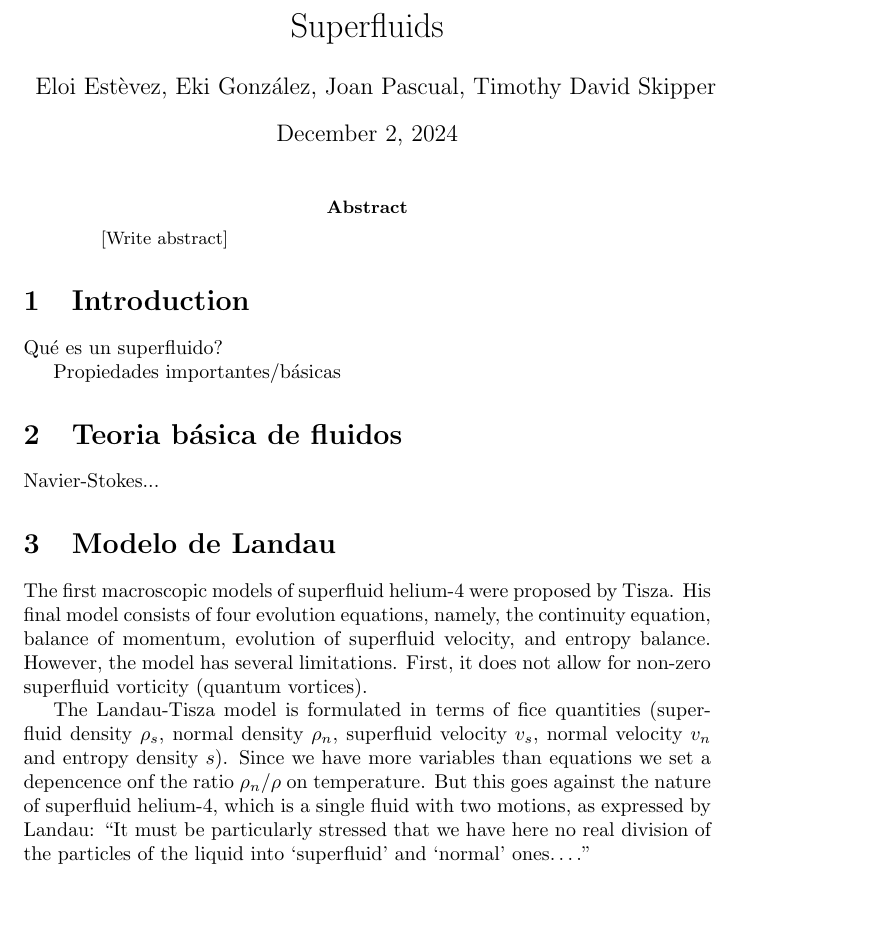
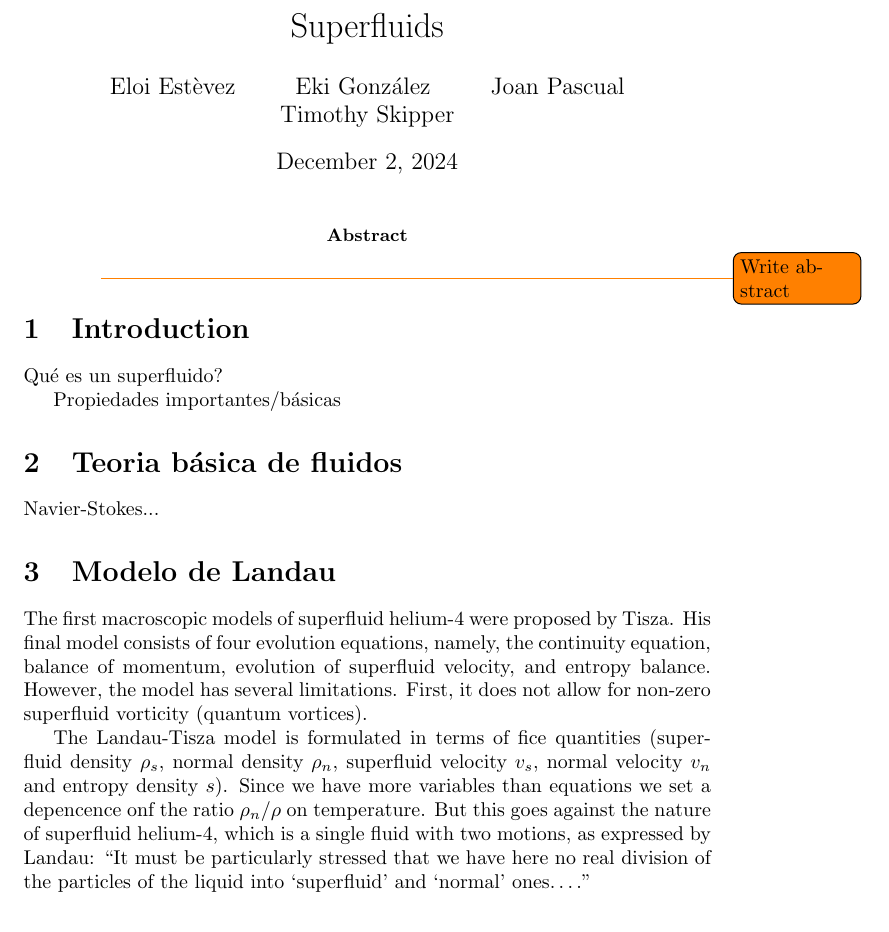
Before and after one commit to JoanPascualRibes/Superfluids, a LaTeX paper (Project.tex): part of page 1 of 2, cut so that both start at the same text, the shorter picture padded with empty space. Compiled offline with pdfLaTeX.

Commit message:
Update Project.tex

```diff
--- a/Project.tex
+++ b/Project.tex
@@ -1,5 +1,6 @@
 \documentclass{article}
 \usepackage{amscd,amssymb,amsmath,latexsym,graphicx,epsfig,color,url}
+\usepackage{todonotes}
 
 \usepackage{graphicx} % Required for inserting images
 
@@ -10,14 +11,16 @@
 
 \newcommand{\Res}{\operatorname{Res}}
 \title{Superfluids}
-\author{Eloi Estèvez, Eki González, Joan Pascual, Timothy David Skipper}
+\author{
+    Eloi Estèvez \and Eki González \and Joan Pascual \and Timothy Skipper
+}
 \date{\today}
 
 \begin{document}
 
 \maketitle
 \begin{abstract}
-    [Write abstract]
+    \todo{Write abstract}
 \end{abstract}
 
 \section{Introduction}
@@ -33,21 +36,20 @@ Navier-Stokes...
 \section{Modelo de Landau}
 
 % Faig alguns apunts random
-The first macroscopic models of superfluid helium-4 were
-proposed by Tisza. His final model consists of four evolution equations,
-namely, the continuity equation, balance of momentum, evolution of superfluid
-velocity, and entropy balance. However, the model has several limitations.
-First, it does not allow for non-zero superfluid vorticity (quantum vortices).
+The first macroscopic models of superfluid helium-4 were proposed by Tisza. His
+final model consists of four evolution equations, namely, the continuity
+equation, balance of momentum, evolution of superfluid velocity, and entropy
+balance. However, the model has several limitations.  First, it does not allow
+for non-zero superfluid vorticity (quantum vortices).
 
 The Landau-Tisza model is formulated in terms of fice quantities (superfluid
 density $\rho_s$, normal density $\rho_n$, superfluid velocity $v_s$, normal
 velocity $v_n$ and entropy density $s$). Since we have more variables than
 equations we set a depencence onf the ratio $\rho_n/\rho$ on temperature. But
 this goes against the nature of superfluid helium-4, which is a single fluid
-with two motions, as expressed by Landau: “It must be particularly stressed
-that we
-have here no real division of the particles of the liquid into `superfluid'
-and `normal' ones….”
+with two motions, as expressed by Landau: ``It must be particularly stressed
+that we have here no real division of the particles of the liquid into
+`superfluid' and `normal' ones\ldots.''
 
 \section{Nuestra simulación}
 Que métodos de resolución de EDPS usamos, que programas, resultados,
```
